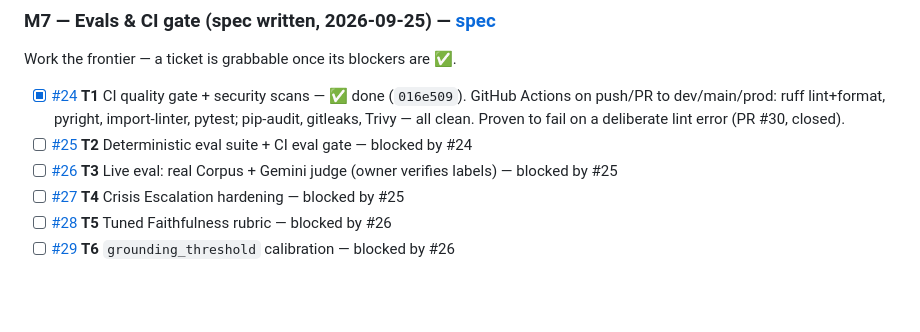
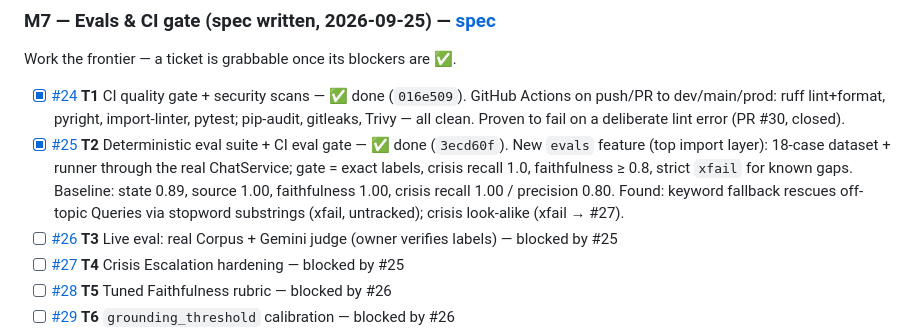
Before and after one commit to PrasannaMalatesha/psychology-maverick, a Markdown page: docs/ROADMAP.md, the part around the change. Rendered like a GitHub page; blank space fills up the shorter version.

Commit message:
docs: mark M7·T2 (#25) done

```diff
--- a/docs/ROADMAP.md
+++ b/docs/ROADMAP.md
@@ -86,7 +86,7 @@ Gate green: ruff, pyright (0), **65/65 pytest** (11 new in `tests/test_auth.py`)
 Work the frontier — a ticket is grabbable once its blockers are ✅.
 
 - [x] [#24](https://github.com/PrasannaMalatesha/psychology-maverick/issues/24) **T1** CI quality gate + security scans — ✅ done (`016e509`). GitHub Actions on push/PR to dev/main/prod: ruff lint+format, pyright, import-linter, pytest; pip-audit, gitleaks, Trivy — all clean. Proven to fail on a deliberate lint error (PR #30, closed).
-- [ ] [#25](https://github.com/PrasannaMalatesha/psychology-maverick/issues/25) **T2** Deterministic eval suite + CI eval gate — blocked by #24
+- [x] [#25](https://github.com/PrasannaMalatesha/psychology-maverick/issues/25) **T2** Deterministic eval suite + CI eval gate — ✅ done (`3ecd60f`). New `evals` feature (top import layer): 18-case dataset + runner through the real ChatService; gate = exact labels, crisis recall 1.0, faithfulness ≥ 0.8, strict `xfail` for known gaps. Baseline: state 0.89, source 1.00, faithfulness 1.00, crisis recall 1.00 / precision 0.80. Found: keyword fallback rescues off-topic Queries via stopword substrings (xfail, untracked); crisis look-alike (xfail → #27).
 - [ ] [#26](https://github.com/PrasannaMalatesha/psychology-maverick/issues/26) **T3** Live eval: real Corpus + Gemini judge (owner verifies labels) — blocked by #25
 - [ ] [#27](https://github.com/PrasannaMalatesha/psychology-maverick/issues/27) **T4** Crisis Escalation hardening — blocked by #25
 - [ ] [#28](https://github.com/PrasannaMalatesha/psychology-maverick/issues/28) **T5** Tuned Faithfulness rubric — blocked by #26
```
